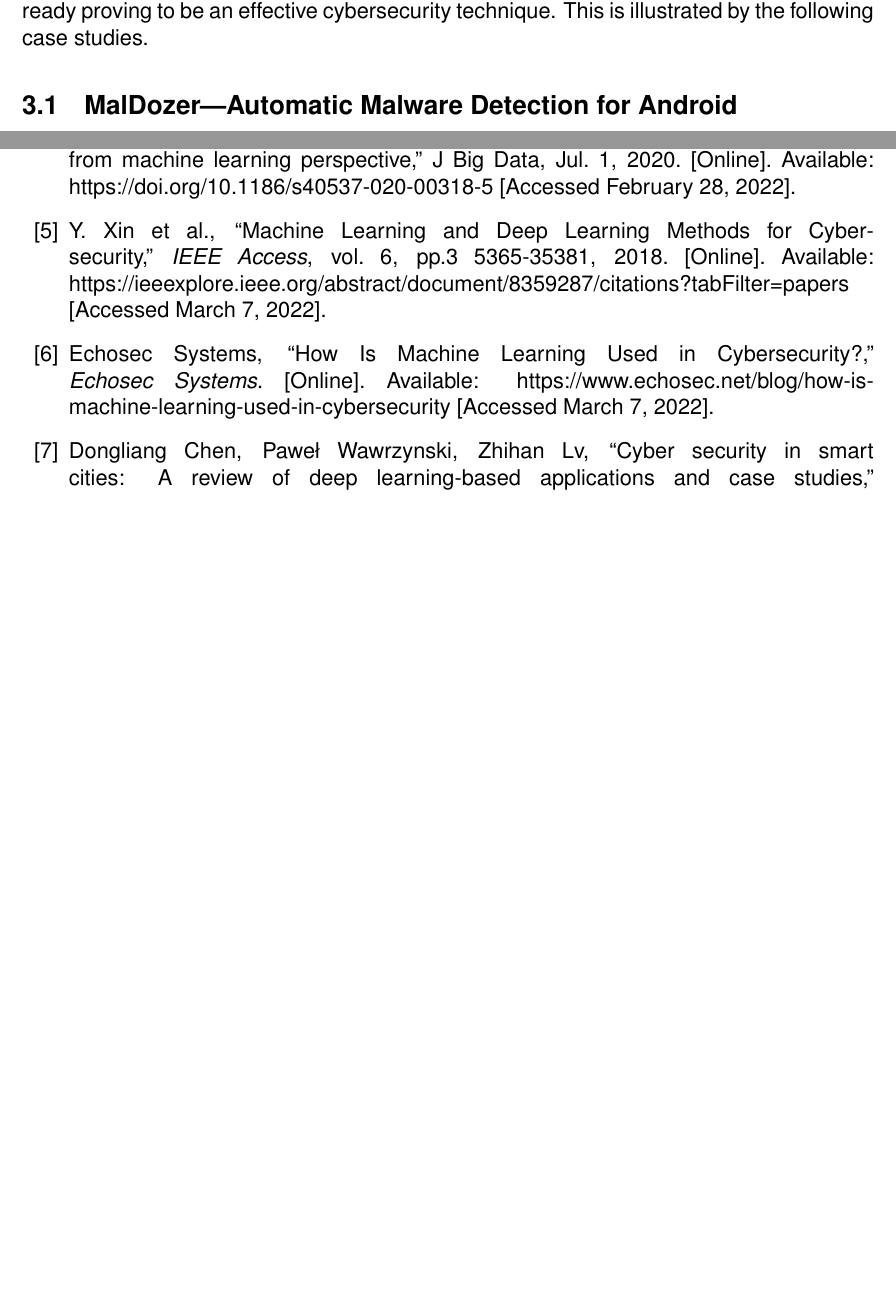
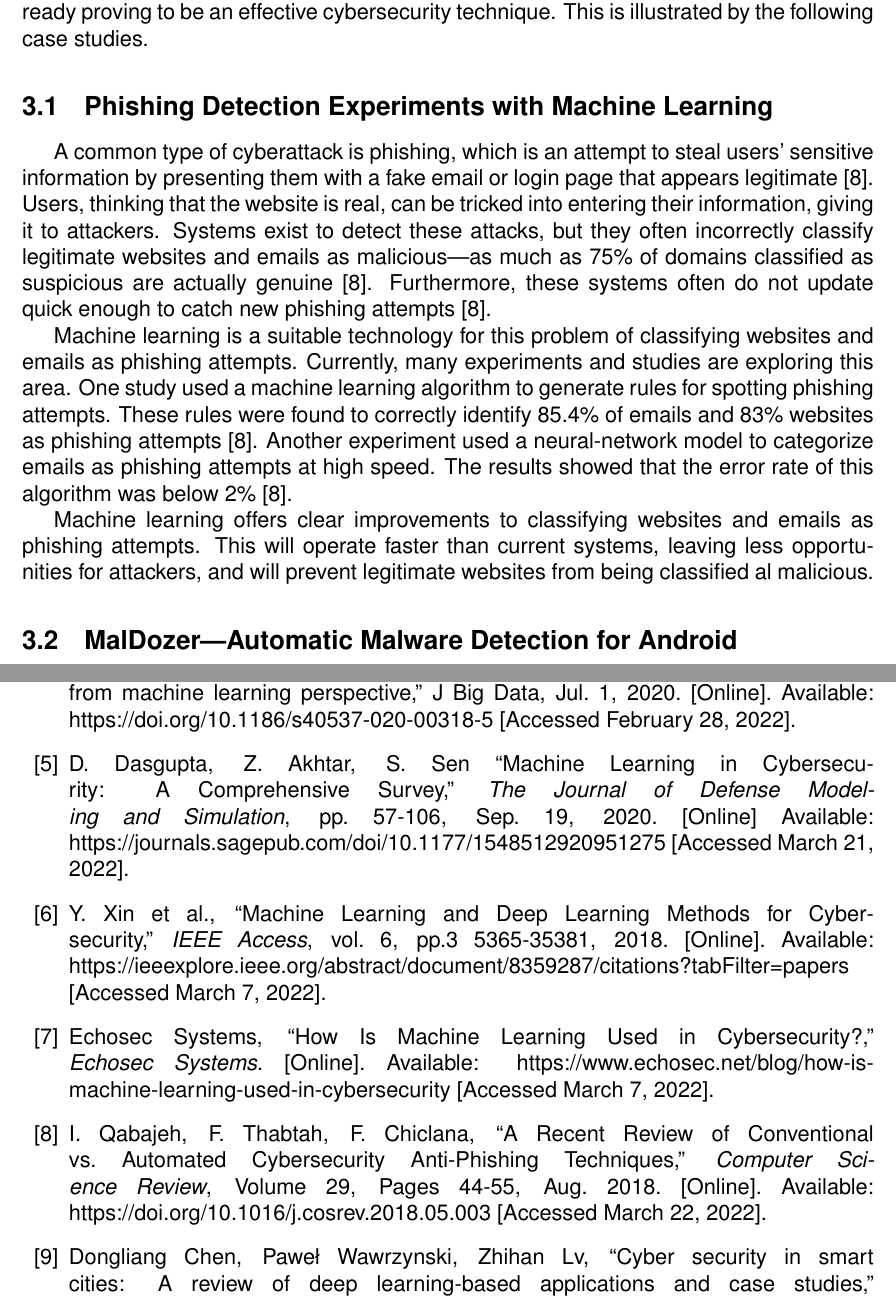
Before and after one commit to Danpythonman/ENG2003_term_project1, a LaTeX document (term_project_1.tex, which reads sections/mainTopics/mainTopics.tex, sections/references/references.tex): two parts of pages 7 and 11 of 12 before the commit and two parts of pages 8 and 12 of 14 after it, joined at a grey line, cut so that both start at the same text, the shorter picture padded with empty space. Compiled offline with pdfLaTeX.

Commit message:
Added image of different approaches to cybersecurity systems and added another subsection for the evidence section (machine learning's use for detecting phishing attempts).

```diff
--- a/sections/mainTopics/mainTopics.tex
+++ b/sections/mainTopics/mainTopics.tex
@@ -29,6 +48,22 @@ The goal of this process is that, after training and testing a machine learning
 \section{Evidence of Machine Learning's Effectiveness}
 Machine learning algorithms are already being developed, tested, and employed to detect cyberattacks, and the progress being made is promising---machine learning is already proving to be an effective cybersecurity technique.
 This is illustrated by the following case studies.
+
+\subsection{Phishing Detection Experiments with Machine Learning}
+A common type of cyberattack is phishing, which is an attempt to steal users' sensitive information by presenting them with a fake email or login page that appears legitimate \cite{anti_phishing_techniques}.
+Users, thinking that the website is real, can be tricked into entering their information, giving it to attackers.
+Systems exist to detect these attacks, but they often incorrectly classify legitimate websites and emails as malicious---as much as 75\% of domains classified as suspicious are actually genuine \cite{anti_phishing_techniques}.
+Furthermore, these systems often do not update quick enough to catch new phishing attempts \cite{anti_phishing_techniques}.
+
+Machine learning is a suitable technology for this problem of classifying websites and emails as phishing attempts.
+Currently, many experiments and studies are exploring this area.
+One study used a machine learning algorithm to generate rules for spotting phishing attempts.
+These rules were found to correctly identify 85.4\% of emails and 83\% websites as phishing attempts \cite{anti_phishing_techniques}.
+Another experiment used a neural-network model to categorize emails as phishing attempts at high speed.
+The results showed that the error rate of this algorithm was below 2\% \cite{anti_phishing_techniques}.
+
+Machine learning offers clear improvements to classifying websites and emails as phishing attempts.
+This will operate faster than current systems, leaving less opportunities for attackers, and will prevent legitimate websites from being classified al malicious.
 
 \subsection{MalDozer---Automatic Malware Detection for Android}
 Android, an open-source mobile device operating system, is particularly vulnerable to malware, in part due to its openness \cite{sustainablecities2021}.
--- a/sections/references/references.tex
+++ b/sections/references/references.tex
@@ -23,6 +23,12 @@
     Available: \href{https://doi.org/10.1186/s40537-020-00318-5}{https://doi.org/10.1186/s40537-020-00318-5}
     [Accessed February 28, 2022].
 
+    \bibitem{comprehensive_survey_2020}
+    D. Dasgupta, Z. Akhtar, S. Sen ``Machine Learning in Cybersecurity: A Comprehensive Survey,''
+    \textit{The Journal of Defense Modeling and Simulation}, pp. 57-106, Sep. 19, 2020. [Online]
+    Available: \href{https://journals.sagepub.com/doi/10.1177/1548512920951275}{https://journals.sagepub.com/doi/10.1177/1548512920951275}
+    [Accessed March 21, 2022].
+
     \bibitem{xin2018}
     Y. Xin et al., ``Machine Learning and Deep Learning Methods for Cybersecurity,''
     \textit{IEEE Access}, vol. 6, pp.3 5365-35381, 2018. [Online].
@@ -34,6 +40,12 @@
     \textit{Echosec Systems}. [Online].
     Available: \href{https://www.echosec.net/blog/how-is-machine-learning-used-in-cybersecurity}{https://www.echosec.net/blog/how-is-machine-learning-used-in-cybersecurity}
     [Accessed March 7, 2022].
+
+    \bibitem{anti_phishing_techniques}
+    I. Qabajeh, F. Thabtah, F. Chiclana, ``A Recent Review of Conventional vs. Automated Cybersecurity Anti-Phishing Techniques,''
+    \textit{Computer Science Review}, Volume 29, Pages 44-55, Aug. 2018. [Online].
+    Available: \href{https://doi.org/10.1016/j.cosrev.2018.05.003}{https://doi.org/10.1016/j.cosrev.2018.05.003}
+    [Accessed March 22, 2022].
 
     \bibitem{sustainablecities2021}
     Dongliang Chen, Paweł Wawrzynski, Zhihan Lv, ``Cyber security in smart cities: A review of deep learning-based applications and case studies,''
--- a/term_project_1.tex
+++ b/term_project_1.tex
@@ -15,6 +15,8 @@
 \graphicspath{ {./images/} }
 
 \usepackage{float}
+
+\usepackage{subcaption}
 
 \usepackage{helvet}
 \renewcommand{\familydefault}{\sfdefault}
```
Also changed, not shown: images/system_developement_proactive_approach.jpg (added), images/system_development_reactive_approach.jpg (added), term_project_1.pdf, sections/mainTopics/mainTopics.tex (19 more changed lines), 2 other files.
